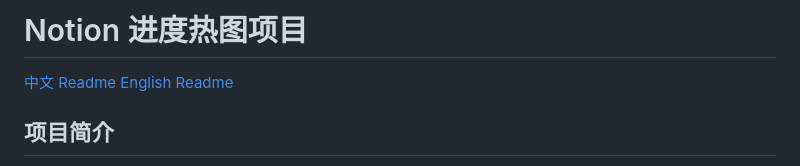
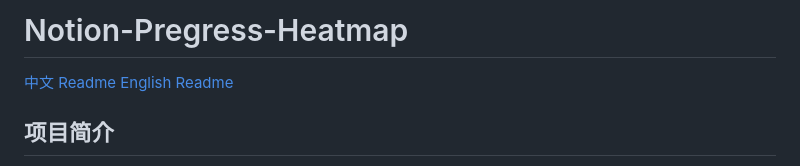
Before and after one commit to Zippland/Notion-Progress-Heatmap, a Markdown page: README.md, the part around the change. Drawn GitHub-style.

```diff
--- a/README.md
+++ b/README.md
@@ -1,4 +1,4 @@
-# Notion 进度热图项目
+# Notion-Pregress-Heatmap
 
 [中文 Readme](README)
 [English Readme](README_EN)
```
